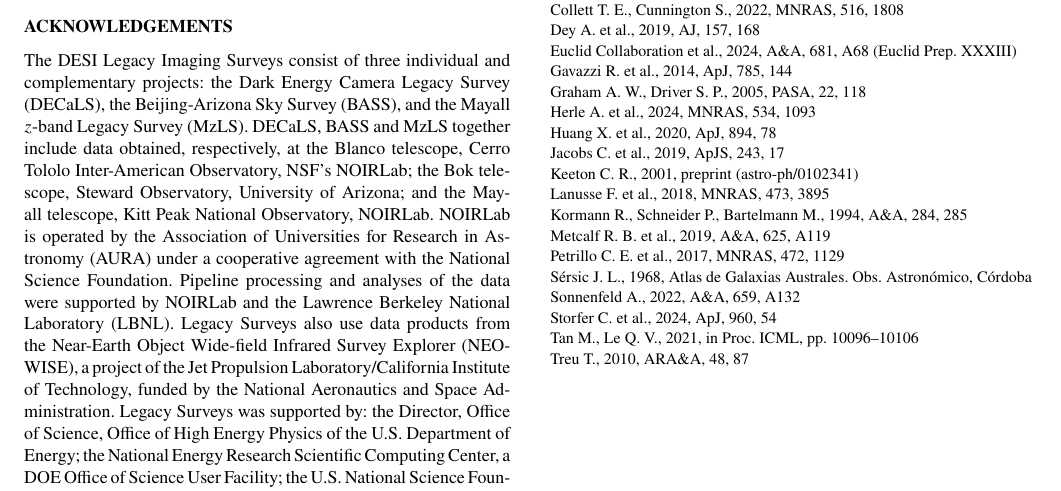
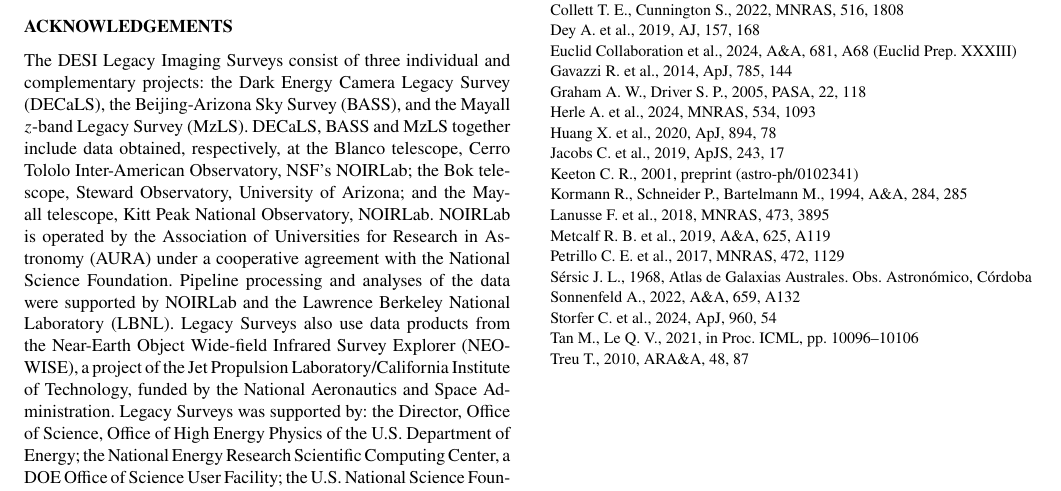
Before and after one commit to aditrivaishnavi/stronglens-realism-gap, a LaTeX paper (paper/balaji_johnson_2026_mnras.tex): part of page 13 of 14, cut so that both start at the same text. Compiled offline with pdfLaTeX; a LaTeX package or settings file that is missing is left out.

Commit message:
Fix reference list alphabetical order: Kormann before Lanusse
Kormann 1994 (Ko) must precede Lanusse 2018 (La) alphabetically.
Sync both tex copies, recompile both PDFs, rebuild submission zip.

```diff
--- a/paper/balaji_johnson_2026_mnras.tex
+++ b/paper/balaji_johnson_2026_mnras.tex
@@ -627,8 +627,8 @@ The injection pipeline code, selection function grid results (per-cell completen
 \bibitem[\protect\citeauthoryear{Huang et al.}{2020}]{Huang2020} Huang X. et al., 2020, ApJ, 894, 78
 \bibitem[\protect\citeauthoryear{Jacobs et al.}{2019}]{Jacobs2019} Jacobs C. et al., 2019, ApJS, 243, 17
 \bibitem[\protect\citeauthoryear{Keeton}{2001}]{Keeton2001} Keeton C.~R., 2001, preprint (astro-ph/0102341)
+\bibitem[\protect\citeauthoryear{Kormann, Schneider \& Bartelmann}{1994}]{Kormann1994} Kormann R., Schneider P., Bartelmann M., 1994, A\&A, 284, 285
 \bibitem[\protect\citeauthoryear{Lanusse et al.}{2018}]{Lanusse2018} Lanusse F. et al., 2018, MNRAS, 473, 3895
-\bibitem[\protect\citeauthoryear{Kormann, Schneider \& Bartelmann}{1994}]{Kormann1994} Kormann R., Schneider P., Bartelmann M., 1994, A\&A, 284, 285
 \bibitem[\protect\citeauthoryear{Metcalf et al.}{2019}]{Metcalf2019} Metcalf R.~B. et al., 2019, A\&A, 625, A119
 \bibitem[\protect\citeauthoryear{Petrillo et al.}{2017}]{Petrillo2017} Petrillo C.~E. et al., 2017, MNRAS, 472, 1129
 \bibitem[\protect\citeauthoryear{S\'{e}rsic}{1968}]{Sersic1968} S\'{e}rsic J.~L., 1968, Atlas de Galaxias Australes. Obs.\ Astron\'{o}mico, C\'{o}rdoba
```
Also changed, not shown: paper/mnras_merged_draft.tex (+1 -1 lines), paper/balaji_johnson_2026_mnras.pdf, 2 other files.
